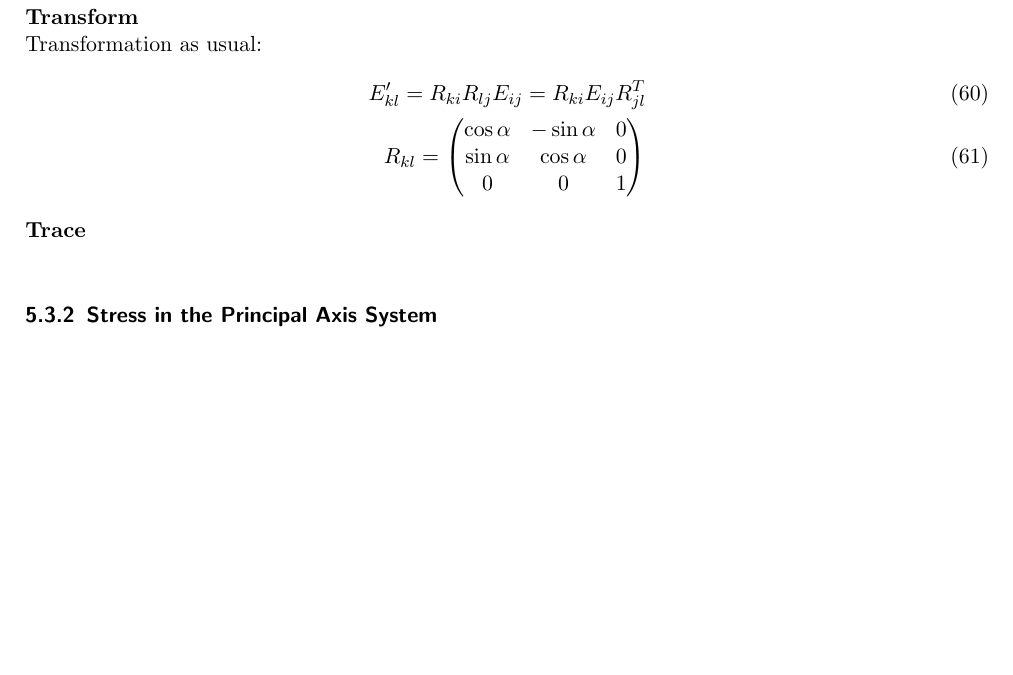
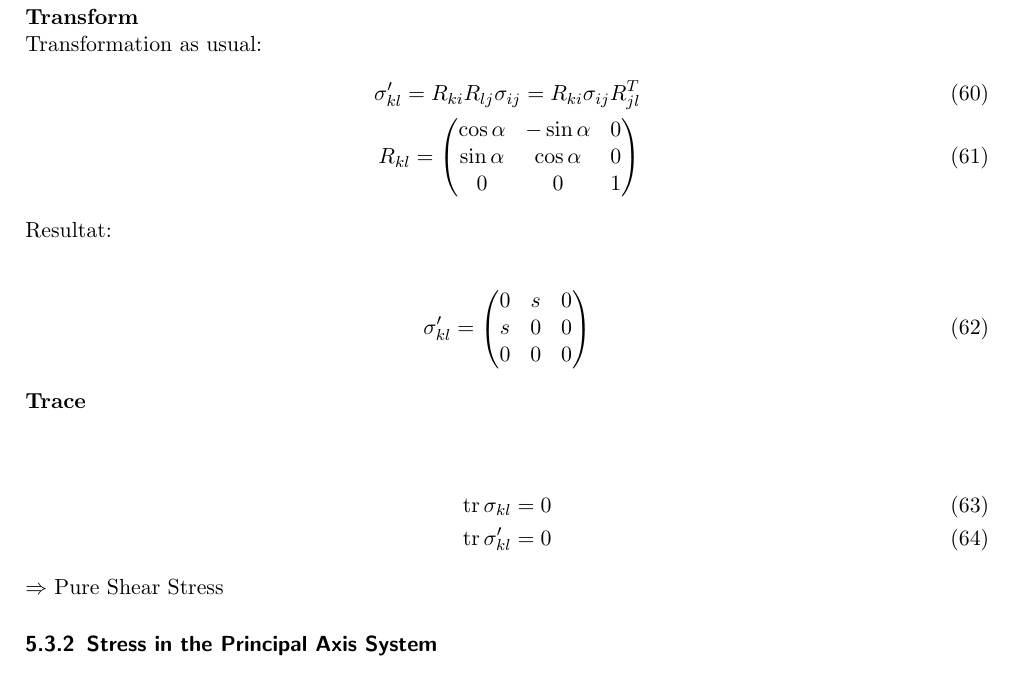
Before and after one commit to HSR-Stud/Tensors, a LaTeX document (Tensors.tex): part of page 15 of 20 before the commit and part of page 15 of 21 after it, cut so that both start at the same text, the shorter picture padded with empty space. Compiled offline with pdfLaTeX.

Commit message:
shear stress

```diff
--- a/Tensors.tex
+++ b/Tensors.tex
@@ -1040,7 +1040,7 @@ s\\
 \textbf{Transform}\\
 Transformation as usual:
 \begin{align}
-E'_{kl}=R_{ki}R_{lj}E_{ij}=R_{ki}E_{ij}R_{jl}^T \\
+\sigma'_{kl}=R_{ki}R_{lj}\sigma_{ij}=R_{ki}\sigma_{ij}R_{jl}^T \\
 R_{kl}=\begin{pmatrix}
 \cos \alpha & -\sin \alpha & 0 \\
 \sin \alpha &  \cos \alpha & 0 \\
@@ -1048,8 +1048,24 @@ R_{kl}=\begin{pmatrix}
 \end{pmatrix}
 \end{align}
 
+Resultat:
+
+\begin{align}
+\sigma'_{kl}=\begin{pmatrix}
+0 & s & 0 \\
+s & 0 & 0 \\
+0 & 0 & 0
+\end{pmatrix}
+\end{align}
+
 \textbf{Trace}\\
 
+\begin{align}
+\operatorname{tr}\sigma_{kl}=0 \\
+\operatorname{tr}\sigma'_{kl}=0
+\end{align}
+
+$\Rightarrow$ Pure Shear Stress
 \subsubsection{Stress in the Principal Axis System}
 
 \textbf{Transformation}\\
```
